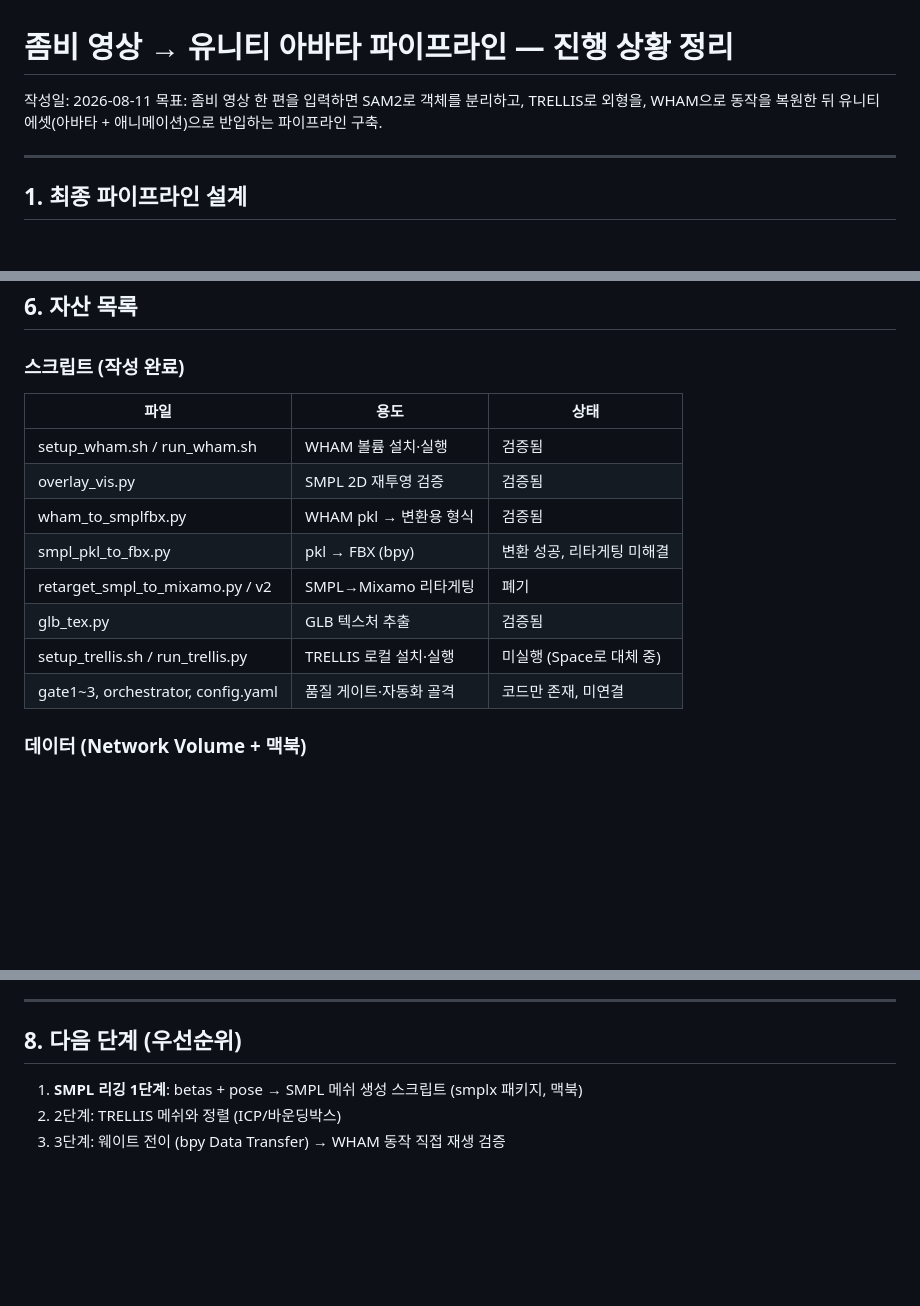
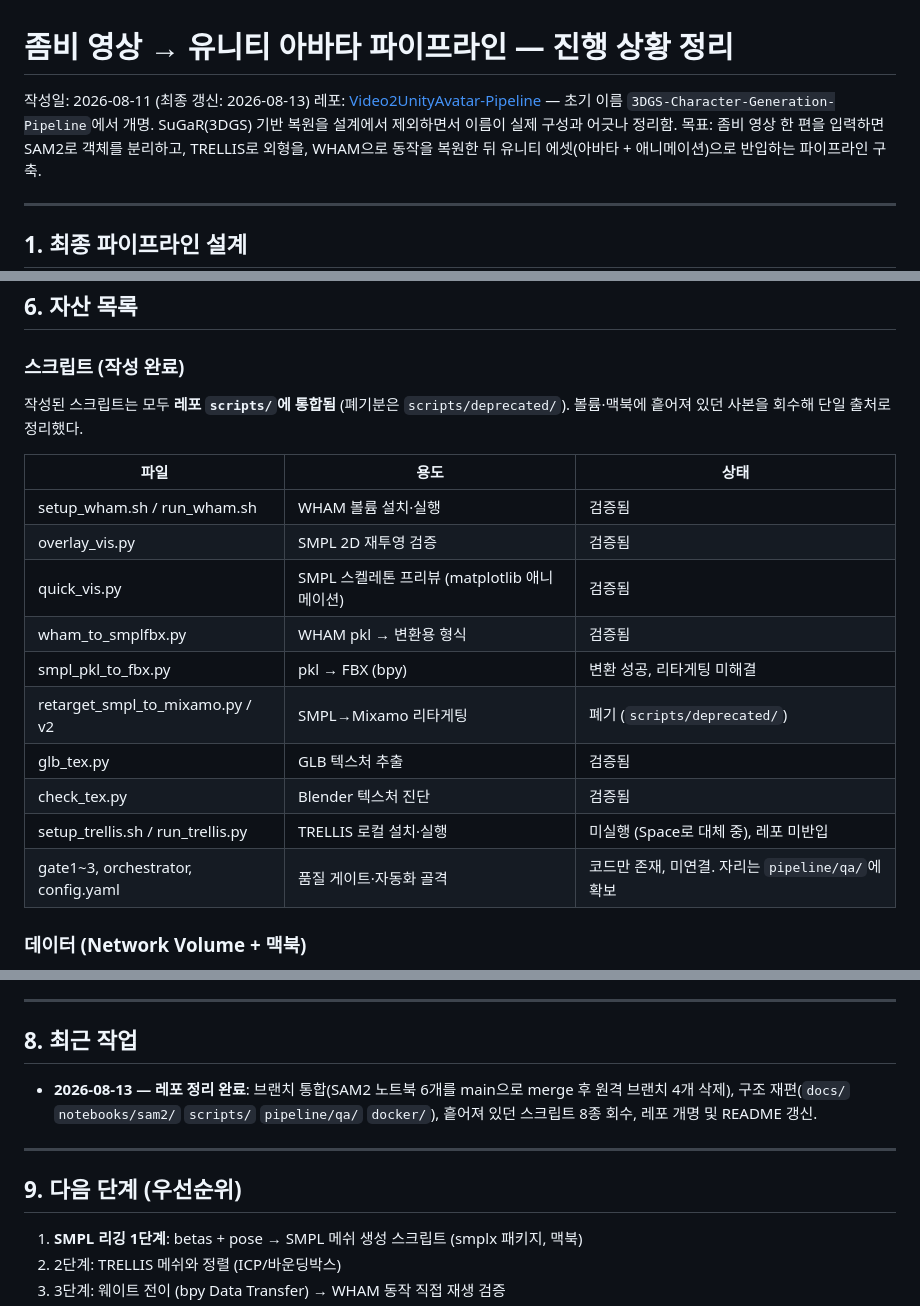
Before and after one commit to chaeee01/Video2UnityAvatar-Pipeline, a Markdown page: docs/PROJECT_STATUS.md, 3 parts joined by grey strips. Drawn GitHub-style; blank space fills up the shorter version.

Commit message:
docs: 자산 목록 및 레포 현황 갱신
Co-Authored-By: Claude Opus 5 (1M context) <noreply@anthropic.com>

```diff
--- a/docs/PROJECT_STATUS.md
+++ b/docs/PROJECT_STATUS.md
@@ -1,6 +1,7 @@
 # 좀비 영상 → 유니티 아바타 파이프라인 — 진행 상황 정리
 
-작성일: 2026-08-11
+작성일: 2026-08-11 (최종 갱신: 2026-08-13)
+레포: [Video2UnityAvatar-Pipeline](https://github.com/chaeee01/Video2UnityAvatar-Pipeline) — 초기 이름 `3DGS-Character-Generation-Pipeline`에서 개명. SuGaR(3DGS) 기반 복원을 설계에서 제외하면서 이름이 실제 구성과 어긋나 정리함.
 목표: 좀비 영상 한 편을 입력하면 SAM2로 객체를 분리하고, TRELLIS로 외형을, WHAM으로 동작을 복원한 뒤 유니티 에셋(아바타 + 애니메이션)으로 반입하는 파이프라인 구축.
 
 ---
@@ -107,16 +108,21 @@ WHAM betas(체형) + 키프레임 pose(자세) → 그 좀비와 같은 자세·
 ## 6. 자산 목록
 
 ### 스크립트 (작성 완료)
+
+작성된 스크립트는 모두 **레포 `scripts/`에 통합됨** (폐기분은 `scripts/deprecated/`). 볼륨·맥북에 흩어져 있던 사본을 회수해 단일 출처로 정리했다.
+
 | 파일 | 용도 | 상태 |
 |---|---|---|
 | setup_wham.sh / run_wham.sh | WHAM 볼륨 설치·실행 | 검증됨 |
 | overlay_vis.py | SMPL 2D 재투영 검증 | 검증됨 |
+| quick_vis.py | SMPL 스켈레톤 프리뷰 (matplotlib 애니메이션) | 검증됨 |
 | wham_to_smplfbx.py | WHAM pkl → 변환용 형식 | 검증됨 |
 | smpl_pkl_to_fbx.py | pkl → FBX (bpy) | 변환 성공, 리타게팅 미해결 |
-| retarget_smpl_to_mixamo.py / v2 | SMPL→Mixamo 리타게팅 | 폐기 |
+| retarget_smpl_to_mixamo.py / v2 | SMPL→Mixamo 리타게팅 | 폐기 (`scripts/deprecated/`) |
 | glb_tex.py | GLB 텍스처 추출 | 검증됨 |
-| setup_trellis.sh / run_trellis.py | TRELLIS 로컬 설치·실행 | 미실행 (Space로 대체 중) |
-| gate1~3, orchestrator, config.yaml | 품질 게이트·자동화 골격 | 코드만 존재, 미연결 |
+| check_tex.py | Blender 텍스처 진단 | 검증됨 |
+| setup_trellis.sh / run_trellis.py | TRELLIS 로컬 설치·실행 | 미실행 (Space로 대체 중), 레포 미반입 |
+| gate1~3, orchestrator, config.yaml | 품질 게이트·자동화 골격 | 코드만 존재, 미연결. 자리는 `pipeline/qa/`에 확보 |
 
 ### 데이터 (Network Volume + 맥북)
 - `/workspace/data/05_wham/zombie_sample1/` — wham_output.pkl, overlay.mp4 등
@@ -138,7 +144,13 @@ WHAM betas(체형) + 키프레임 pose(자세) → 그 좀비와 같은 자세·
 
 ---
 
-## 8. 다음 단계 (우선순위)
+## 8. 최근 작업
+
+- **2026-08-13 — 레포 정리 완료**: 브랜치 통합(SAM2 노트북 6개를 main으로 merge 후 원격 브랜치 4개 삭제), 구조 재편(`docs/` `notebooks/sam2/` `scripts/` `pipeline/qa/` `docker/`), 흩어져 있던 스크립트 8종 회수, 레포 개명 및 README 갱신.
+
+---
+
+## 9. 다음 단계 (우선순위)
 
 1. **SMPL 리깅 1단계**: betas + pose → SMPL 메쉬 생성 스크립트 (smplx 패키지, 맥북)
 2. 2단계: TRELLIS 메쉬와 정렬 (ICP/바운딩박스)
```
